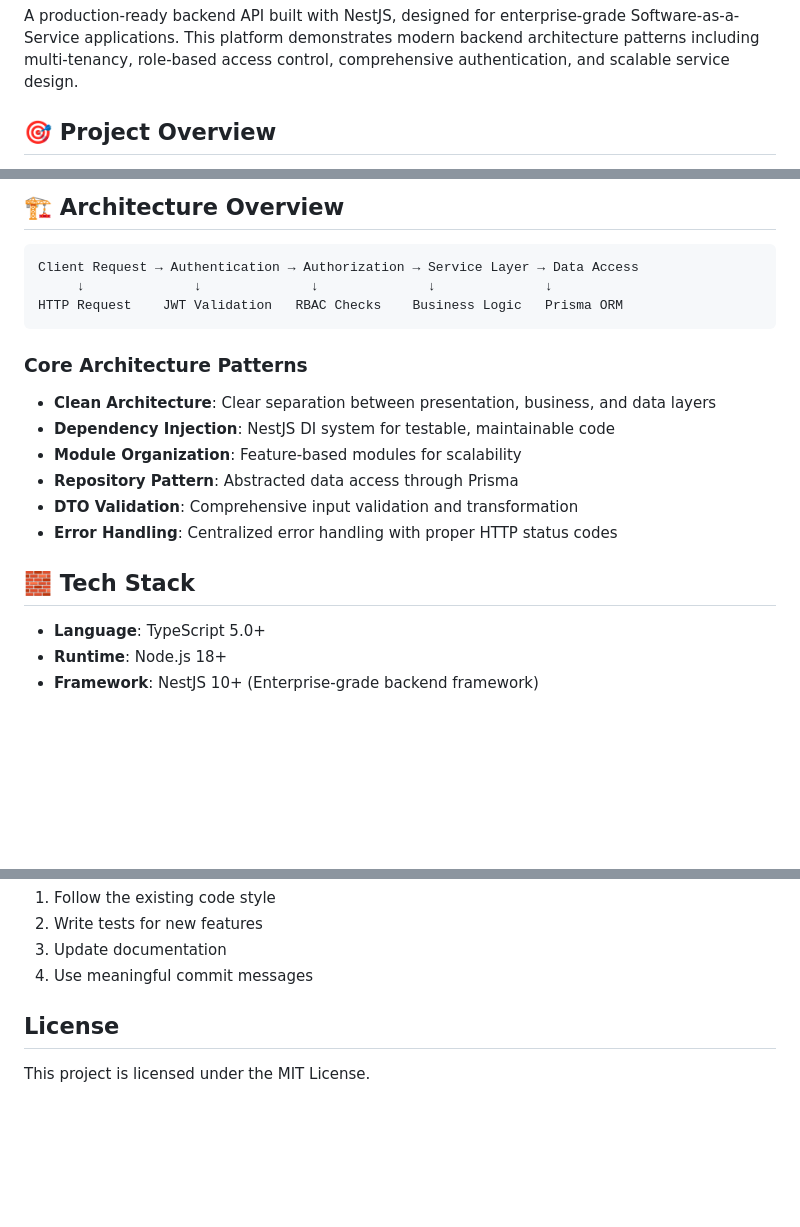
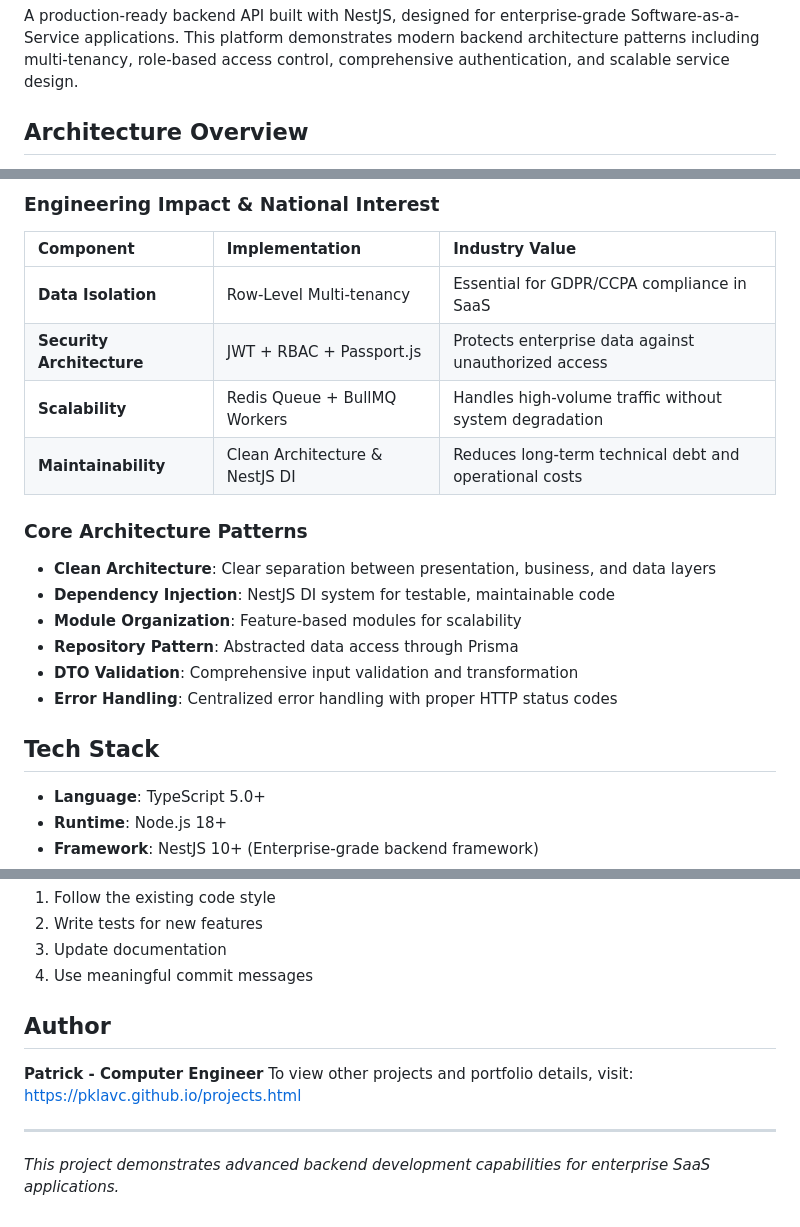
Before and after one commit to PkLavc/saas-backend-platform, a Markdown page: README.md, 3 parts joined by grey strips. GitHub-like rendering; blank space fills up the shorter version.

````diff
--- a/README.md
+++ b/README.md
@@ -2,5 +10,5 @@
 
 A production-ready backend API built with NestJS, designed for enterprise-grade Software-as-a-Service applications. This platform demonstrates modern backend architecture patterns including multi-tenancy, role-based access control, comprehensive authentication, and scalable service design.
 
-## 🎯 Project Overview
+## Architecture Overview
 
@@ -17,11 +30,11 @@ This SaaS platform showcases enterprise-level backend development practices:
 
-## 🏗️ Architecture Overview
-
-```
-Client Request → Authentication → Authorization → Service Layer → Data Access
-     ↓              ↓              ↓              ↓              ↓
-HTTP Request    JWT Validation   RBAC Checks    Business Logic   Prisma ORM
-```
+### Engineering Impact & National Interest
+| Component | Implementation | Industry Value |
+| :--- | :--- | :--- |
+| **Data Isolation** | Row-Level Multi-tenancy | Essential for GDPR/CCPA compliance in SaaS |
+| **Security Architecture** | JWT + RBAC + Passport.js | Protects enterprise data against unauthorized access |
+| **Scalability** | Redis Queue + BullMQ Workers | Handles high-volume traffic without system degradation |
+| **Maintainability** | Clean Architecture & NestJS DI | Reduces long-term technical debt and operational costs |
 
 ### Core Architecture Patterns
 
@@ -32,7 +45,7 @@ HTTP Request    JWT Validation   RBAC Checks    Business Logic   Prisma ORM
 - **DTO Validation**: Comprehensive input validation and transformation
 - **Error Handling**: Centralized error handling with proper HTTP status codes
 
-## 🧱 Tech Stack
+## Tech Stack
 
 - **Language**: TypeScript 5.0+
 - **Runtime**: Node.js 18+
@@ -350,6 +366,11 @@ For production:
 3. Update documentation
 4. Use meaningful commit messages
 
-## License
+## Author
 
-This project is licensed under the MIT License.
+**Patrick - Computer Engineer** To view other projects and portfolio details, visit:
+[https://pklavc.github.io/projects.html](https://pklavc.github.io/projects.html)
+
+---
+
+*This project demonstrates advanced backend development capabilities for enterprise SaaS applications.*
````
Also changed, not shown: other parts of README.md (+25 -9 lines).
